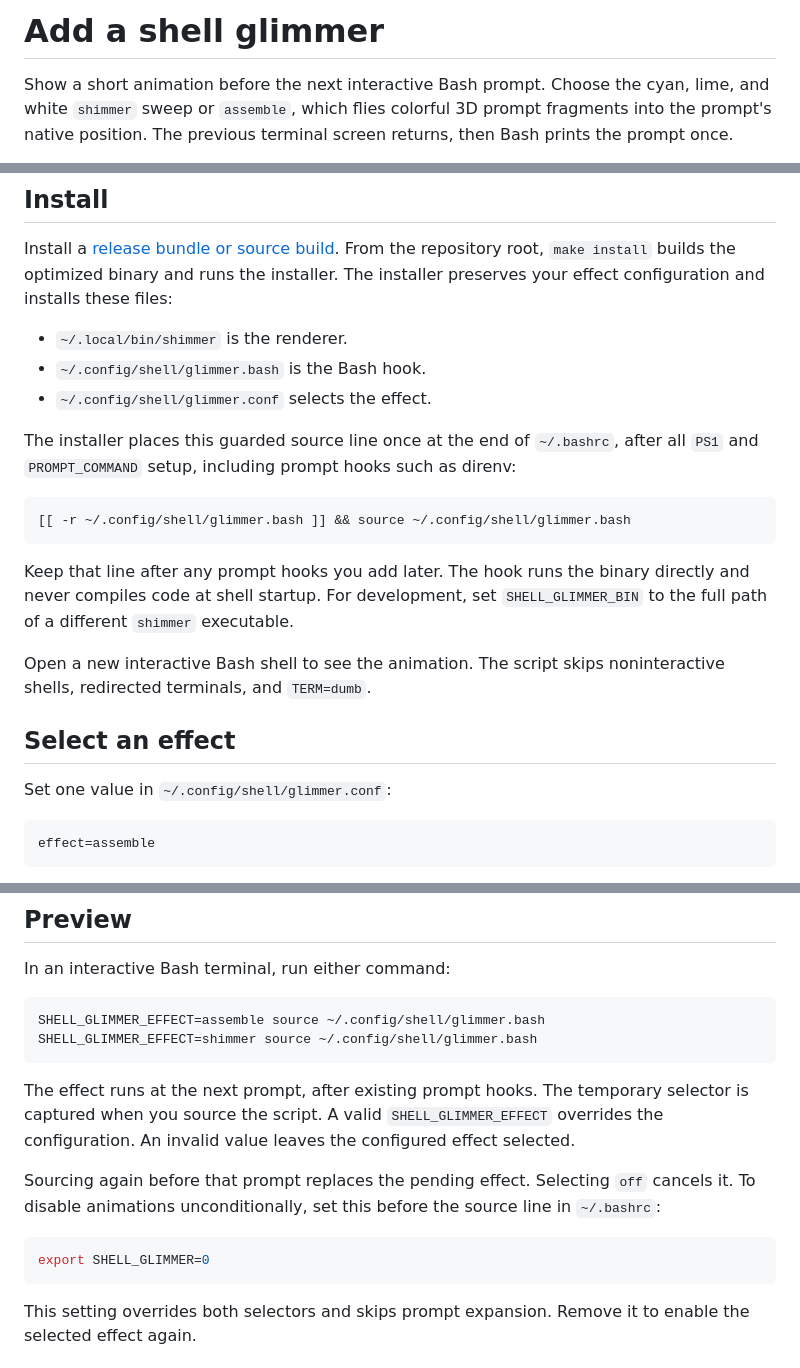
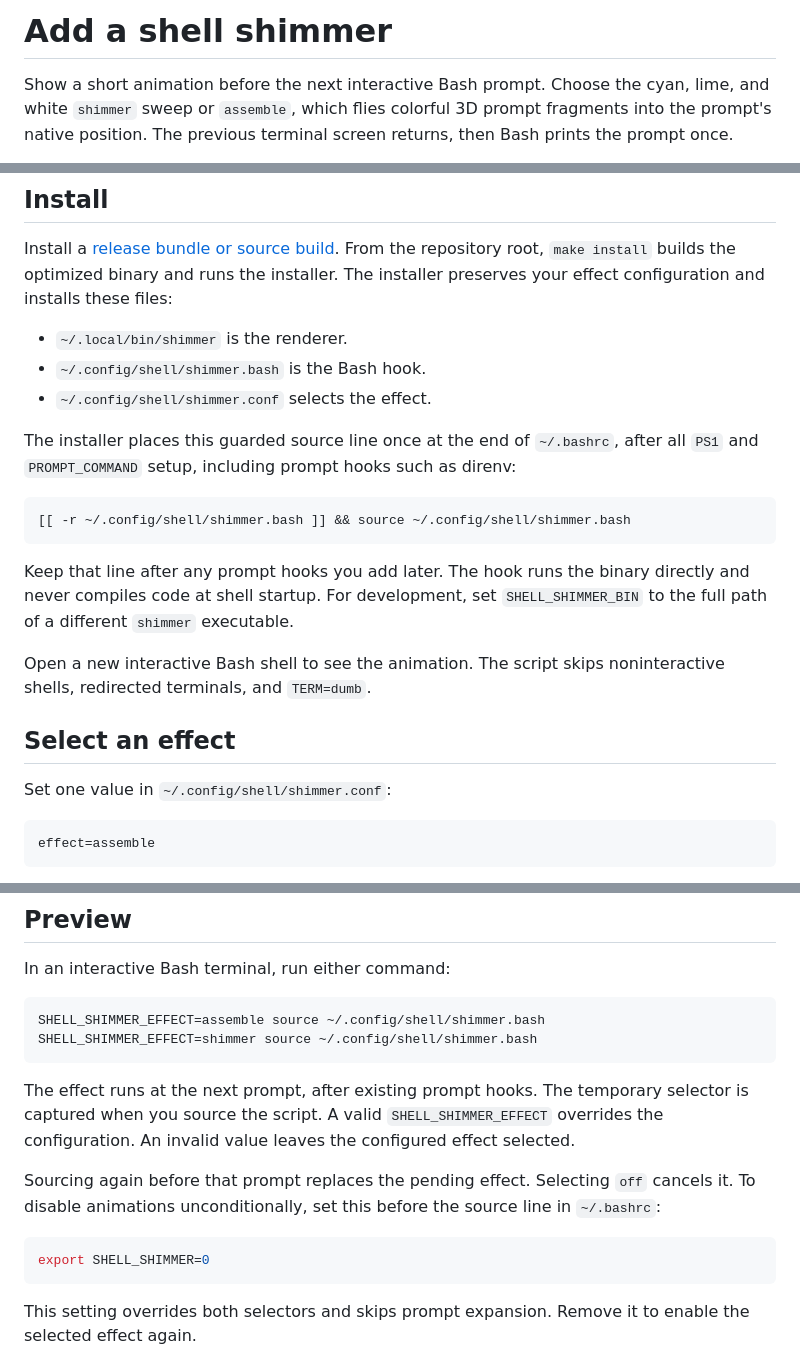
Before and after one commit to mamachanko/shimmer, a Markdown page: docs/shell-shimmer.md, 3 parts joined by grey strips. GitHub-like rendering.

Commit message:
refactor: use shimmer terminology throughout the project
Rename the Bash hook, configuration, environment variables, private
helpers, documentation, and every caller to use shimmer consistently.
Rerecord the terminal demos with the renamed configuration path and
update their capture records and provenance.

Verified exact hook equivalence under renaming, all 14 terminal cases,
source and archive installation, config preservation, repeat installation,
links, demo integrity, and absence of the old name throughout tracked
files and decompressed captures. Independent review passed.

````diff
--- a/docs/shell-glimmer.md
+++ b/docs/shell-shimmer.md
@@ -1,4 +1,4 @@
-# Add a shell glimmer
+# Add a shell shimmer
 
 Show a short animation before the next interactive Bash prompt. Choose the cyan, lime, and white `shimmer` sweep or `assemble`, which flies colorful 3D prompt fragments into the prompt's native position. The previous terminal screen returns, then Bash prints the prompt once.
 
@@ -9,22 +9,22 @@ Use Bash 5.1 or newer and a terminal with ANSI colors and an alternate screen. T
 Install a [release bundle or source build](../README.md). From the repository root, `make install` builds the optimized binary and runs the installer. The installer preserves your effect configuration and installs these files:
 
 - `~/.local/bin/shimmer` is the renderer.
-- `~/.config/shell/glimmer.bash` is the Bash hook.
-- `~/.config/shell/glimmer.conf` selects the effect.
+- `~/.config/shell/shimmer.bash` is the Bash hook.
+- `~/.config/shell/shimmer.conf` selects the effect.
 
 The installer places this guarded source line once at the end of `~/.bashrc`, after all `PS1` and `PROMPT_COMMAND` setup, including prompt hooks such as direnv:
 
 ```bash
-[[ -r ~/.config/shell/glimmer.bash ]] && source ~/.config/shell/glimmer.bash
+[[ -r ~/.config/shell/shimmer.bash ]] && source ~/.config/shell/shimmer.bash
 ```
 
-Keep that line after any prompt hooks you add later. The hook runs the binary directly and never compiles code at shell startup. For development, set `SHELL_GLIMMER_BIN` to the full path of a different `shimmer` executable.
+Keep that line after any prompt hooks you add later. The hook runs the binary directly and never compiles code at shell startup. For development, set `SHELL_SHIMMER_BIN` to the full path of a different `shimmer` executable.
 
 Open a new interactive Bash shell to see the animation. The script skips noninteractive shells, redirected terminals, and `TERM=dumb`.
 
 ## Select an effect
 
-Set one value in `~/.config/shell/glimmer.conf`:
+Set one value in `~/.config/shell/shimmer.conf`:
 
 ```ini
 effect=assemble
@@ -39,16 +39,16 @@ The configuration is data and is never sourced. Spaces around `effect`, `=`, and
 In an interactive Bash terminal, run either command:
 
 ```bash
-SHELL_GLIMMER_EFFECT=assemble source ~/.config/shell/glimmer.bash
-SHELL_GLIMMER_EFFECT=shimmer source ~/.config/shell/glimmer.bash
+SHELL_SHIMMER_EFFECT=assemble source ~/.config/shell/shimmer.bash
+SHELL_SHIMMER_EFFECT=shimmer source ~/.config/shell/shimmer.bash
 ```
 
-The effect runs at the next prompt, after existing prompt hooks. The temporary selector is captured when you source the script. A valid `SHELL_GLIMMER_EFFECT` overrides the configuration. An invalid value leaves the configured effect selected.
+The effect runs at the next prompt, after existing prompt hooks. The temporary selector is captured when you source the script. A valid `SHELL_SHIMMER_EFFECT` overrides the configuration. An invalid value leaves the configured effect selected.
 
 Sourcing again before that prompt replaces the pending effect. Selecting `off` cancels it. To disable animations unconditionally, set this before the source line in `~/.bashrc`:
 
 ```bash
-export SHELL_GLIMMER=0
+export SHELL_SHIMMER=0
 ```
 
 This setting overrides both selectors and skips prompt expansion. Remove it to enable the selected effect again.
````
Also changed, not shown: README.md (+2 -2 lines), docs/demos/README.md (+2 -2 lines), docs/demos/assemble.gif, docs/demos/assemble.png, docs/demos/shimmer.gif, 12 other files.
